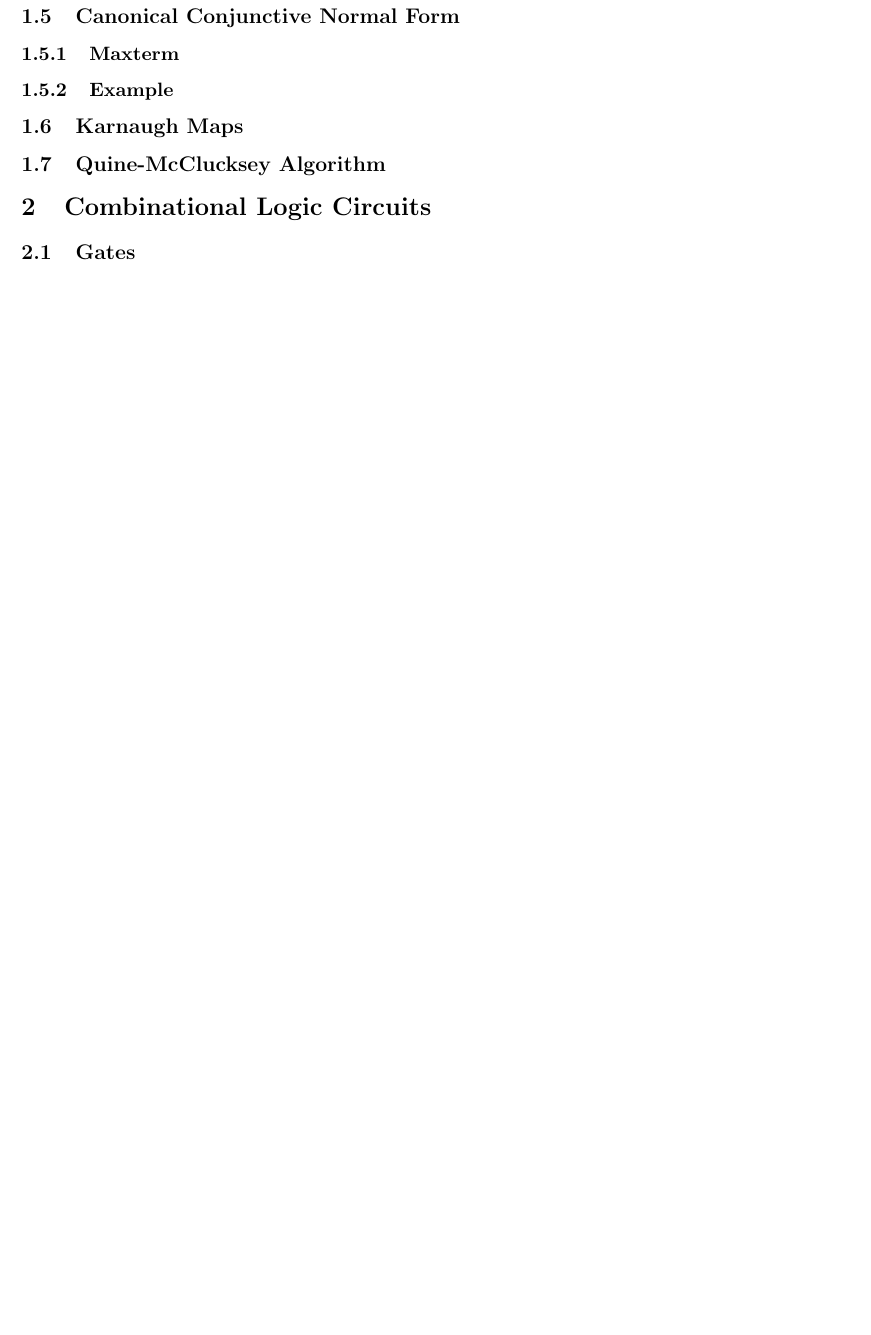
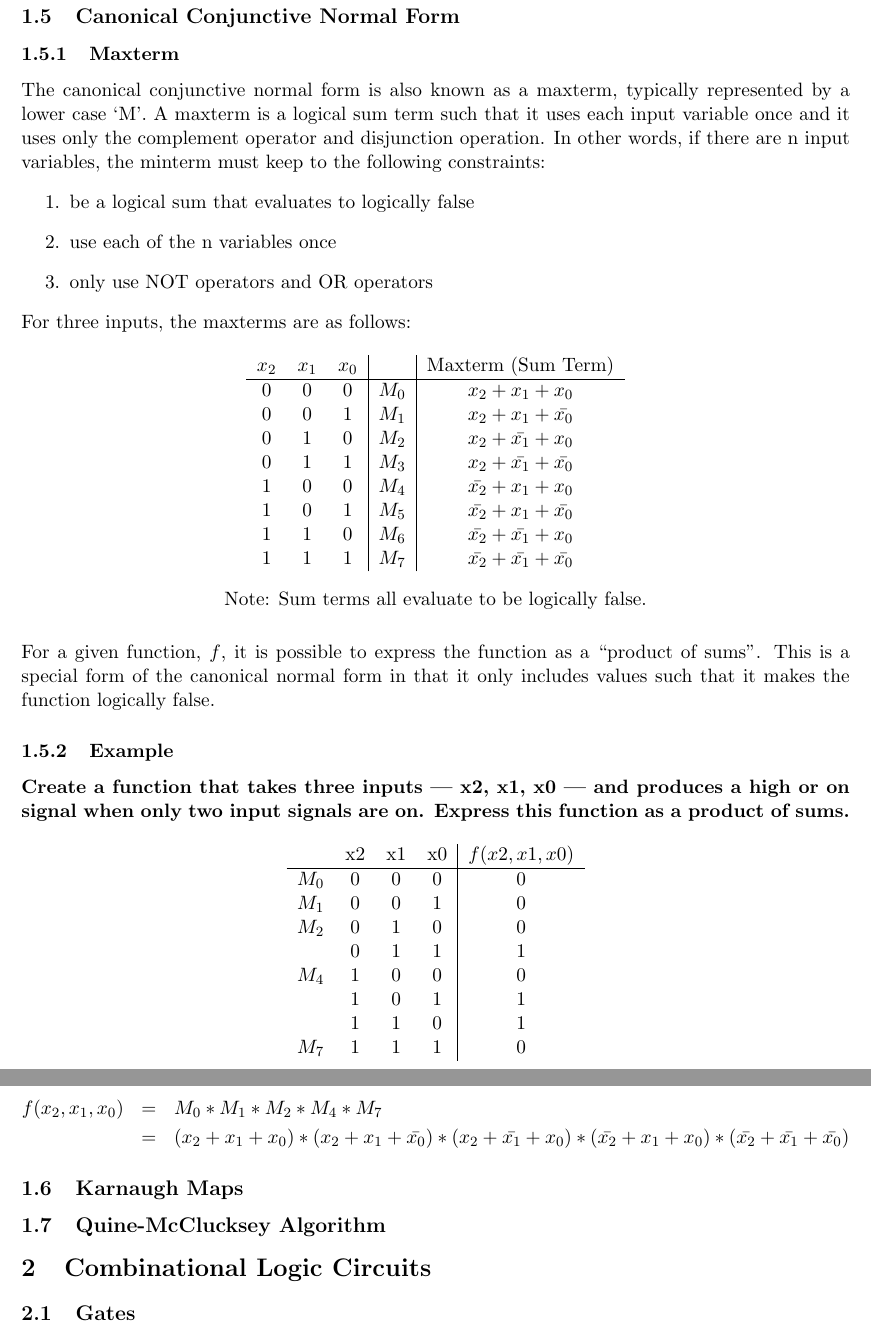
Before and after one commit to DavisCSClub/ECS154A, a LaTeX document (StudyGuide/main.tex): part of page 7 of 11 before the commit and two parts of pages 7 and 8 of 12 after it, the two joined at a grey line, cut so that both start at the same text, the shorter picture padded with empty space. Compiled offline with pdfLaTeX.

Commit message:
Added minterm and maxterm examples.

```diff
--- a/StudyGuide/main.tex
+++ b/StudyGuide/main.tex
@@ -195,7 +201,58 @@ The canonical disjunctive normal form is also known as a minterm, typically repr
 
 \subsubsection{Maxterm}
 
+The canonical conjunctive normal form is also known as a maxterm, typically represented by a lower case `M'. A maxterm is a logical sum term such that it uses each input variable once and it uses only the complement operator and disjunction operation. In other words, if there are n input variables, the minterm must keep to the following constraints:
+\begin{enumerate}
+	\item be a logical sum that evaluates to logically false
+	\item use each of the n variables once
+	\item only use NOT operators and OR operators
+\end{enumerate}
+
+\noindent For three inputs, the maxterms are as follows:
+
+\begin{table}[H]
+	\centering
+	\begin{tabular}{c c c | c | c}
+		\( x_2 \)	&	\( x_1 \)	&	\( x_0 \)	&	&	Maxterm (Sum Term)\\
+		\hline
+		0			&	0			&	0		&	\( M_0 \)	&	\( x_2 + x_1 + x_0 \) \\
+		0			&	0			&	1		&	\( M_1 \)	&	\( x_2 + x_1 + \bar{x_0} \) \\
+		0			&	1			&	0		&	\( M_2 \)	&	\( x_2 + \bar{x_1} + x_0 \) \\
+		0			&	1			&	1		&	\( M_3 \)	&	\( x_2 + \bar{x_1} + \bar{x_0} \) \\
+		1			&	0			&	0		&	\( M_4 \)	&	\( \bar{x_2} + x_1 + x_0 \) \\
+		1			&	0			&	1		&	\( M_5 \)	&	\( \bar{x_2} + x_1 + \bar{x_0} \) \\
+		1			&	1			&	0		&	\( M_6 \)	&	\( \bar{x_2} + \bar{x_1} + x_0 \) \\
+		1			&	1			&	1		&	\( M_7 \)	&	\( \bar{x_2} + \bar{x_1} + \bar{x_0} \) \\
+	\end{tabular}
+	\caption*{Note: Sum terms all evaluate to be logically false.}
+\end{table}
+
+\noindent For a given function, \( f \), it is possible to express the function as a ``product of sums". This is a special form of the canonical normal form in that it only includes values such that it makes the function logically false.
+
 \subsubsection{Example}
+
+\textbf{Create a function that takes three inputs --- x2, x1, x0 --- and produces a high or on signal when only two input signals are on. Express this function as a product of sums.}
+
+\begin{table}[H]
+	\centering
+	\begin{tabular}{c c c c | c}
+		&	x2	&	x1	&	x0	&	\( f(x2,x1,x0) \)\\
+		\hline
+		\( M_0 \)	&	0	&	0	&	0	&	0\\
+		\( M_1 \)	&	0	&	0	&	1	&	0\\
+		\( M_2 \)	&	0	&	1	&	0	&	0\\
+					&	0	&	1	&	1	&	1\\
+		\( M_4 \)	&	1	&	0	&	0	&	0\\
+					&	1	&	0	&	1	&	1\\
+					&	1	&	1	&	0	&	1\\
+		\( M_7 \)	&	1	&	1	&	1	&	0
+	\end{tabular}
+\end{table}
+
+\begin{eqnarray*}
+	f(x_2,x_1,x_0) &=& M_0 * M_1 * M_2 * M_4 * M_7\\
+		&=& (x_2 + x_1 + x_0) * (x_2 + x_1 + \bar{x_0}) * (x_2 + \bar{x_1} + x_0) * (\bar{x_2} + x_1 + x_0) * (\bar{x_2} + \bar{x_1} + \bar{x_0})
+\end{eqnarray*}
 
 \subsection{Karnaugh Maps}
 
```
Also changed, not shown: StudyGuide/main.pdf, StudyGuide/main.tex (40 more changed lines), 1 other file.
